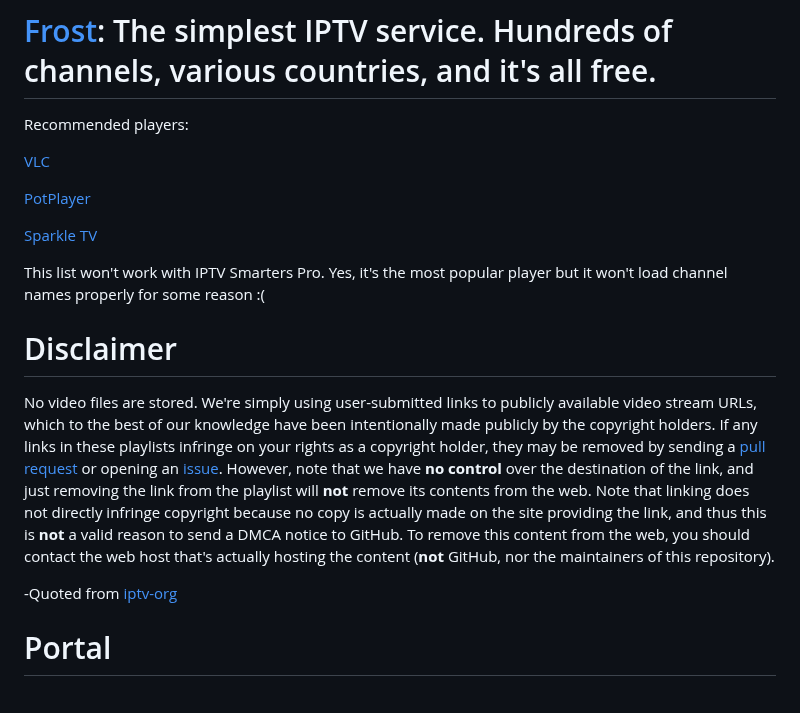
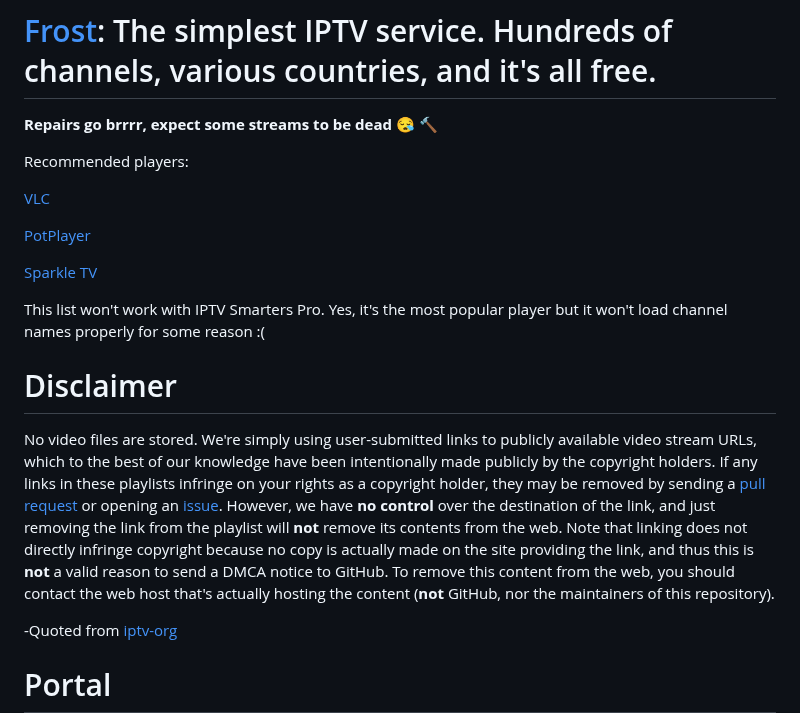
Before and after one commit to frostwebsite/frostwebsite.github.io, a Markdown page: README.md, the part around the change. Drawn GitHub-style; blank space fills up the shorter version.

```diff
--- a/README.md
+++ b/README.md
@@ -1,4 +1,6 @@
 # [Frost](https://github.com/frostiptv/frostiptv.github.io): The simplest IPTV service. Hundreds of channels, various countries, and it's all free.
+
+**Repairs go brrrr, expect some streams to be dead 😪 🔨**
 
 Recommended players:
 
@@ -12,7 +14,7 @@ This list won't work with IPTV Smarters Pro. Yes, it's the most popular player b
 
 # Disclaimer
 
-No video files are stored. We're simply using user-submitted links to publicly available video stream URLs, which to the best of our knowledge have been intentionally made publicly by the copyright holders. If any links in these playlists infringe on your rights as a copyright holder, they may be removed by sending a [pull request](https://github.com/frostiptv/frostiptv.github.io/pulls) or opening an [issue](https://github.com/frostiptv/frostiptv.github.io/issues/). However, note that we have **no control** over the destination of the link, and just removing the link from the playlist will **not** remove its contents from the web. Note that linking does not directly infringe copyright because no copy is actually made on the site providing the link, and thus this is **not** a valid reason to send a DMCA notice to GitHub. To remove this content from the web, you should contact the web host that's actually hosting the content (**not** GitHub, nor the maintainers of this repository).
+No video files are stored. We're simply using user-submitted links to publicly available video stream URLs, which to the best of our knowledge have been intentionally made publicly by the copyright holders. If any links in these playlists infringe on your rights as a copyright holder, they may be removed by sending a [pull request](https://github.com/frostiptv/frostiptv.github.io/pulls) or opening an [issue](https://github.com/frostiptv/frostiptv.github.io/issues/). However, we have **no control** over the destination of the link, and just removing the link from the playlist will **not** remove its contents from the web. Note that linking does not directly infringe copyright because no copy is actually made on the site providing the link, and thus this is **not** a valid reason to send a DMCA notice to GitHub. To remove this content from the web, you should contact the web host that's actually hosting the content (**not** GitHub, nor the maintainers of this repository).
 
 -Quoted from [iptv-org](https://github.com/iptv-org/iptv/blob/7dc1be42dd5c8eb334845965b186e7d3e0362503/.readme/template.md?plain=1#L153)
 
```
